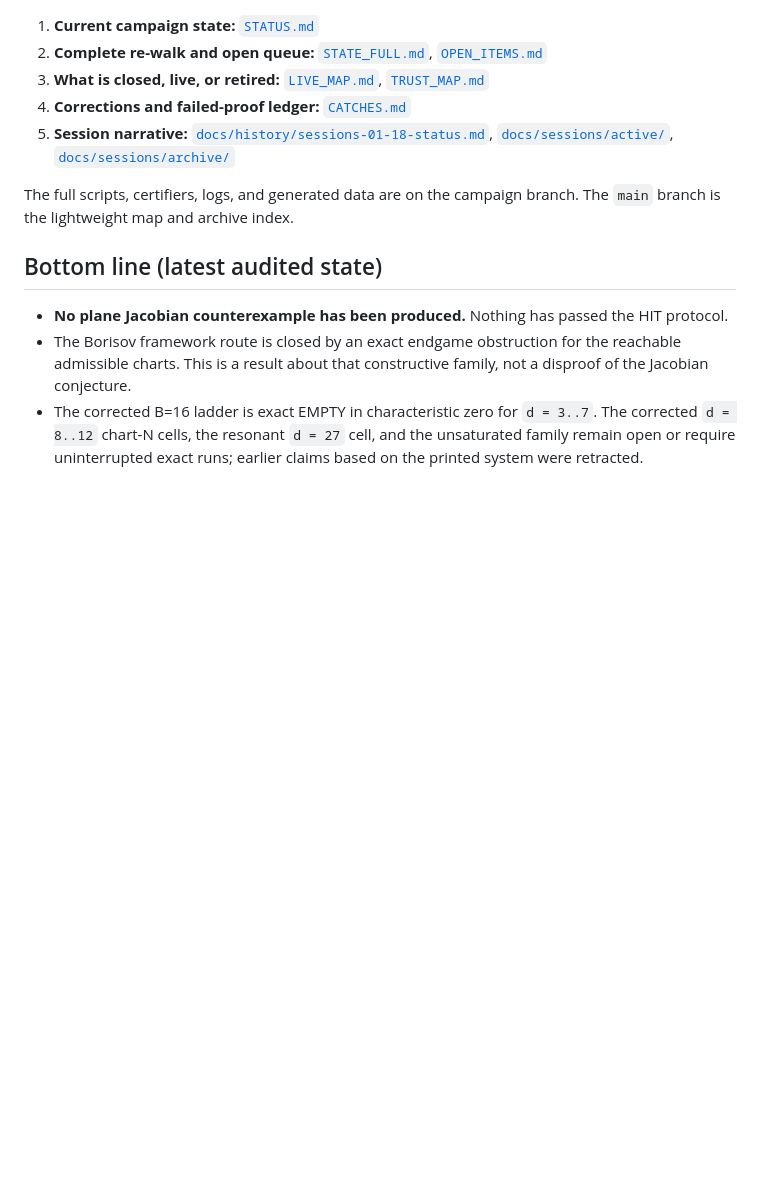
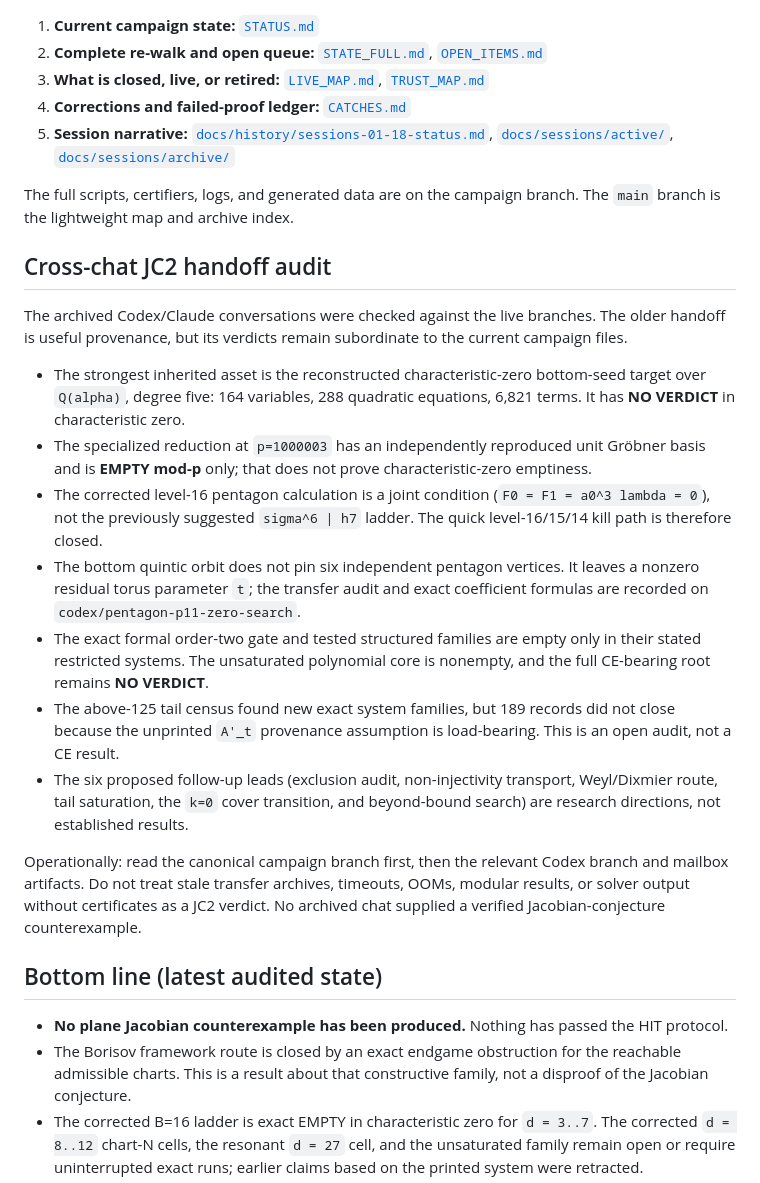
Before and after one commit to git-df-scott/jacobian_planar, a Markdown page: README.md, the part around the change. GitHub-like rendering; blank space fills up the shorter version.

```diff
--- a/README.md
+++ b/README.md
@@ -11,6 +11,20 @@ This repository is a research archive for the plane Jacobian-conjecture campaign
 5. **Session narrative:** [`docs/history/sessions-01-18-status.md`](docs/history/sessions-01-18-status.md), [`docs/sessions/active/`](docs/sessions/active/), [`docs/sessions/archive/`](docs/sessions/archive/)
 
 The full scripts, certifiers, logs, and generated data are on the campaign branch. The `main` branch is the lightweight map and archive index.
+
+## Cross-chat JC2 handoff audit
+
+The archived Codex/Claude conversations were checked against the live branches. The older handoff is useful provenance, but its verdicts remain subordinate to the current campaign files.
+
+- The strongest inherited asset is the reconstructed characteristic-zero bottom-seed target over `Q(alpha)`, degree five: 164 variables, 288 quadratic equations, 6,821 terms. It has **NO VERDICT** in characteristic zero.
+- The specialized reduction at `p=1000003` has an independently reproduced unit Gröbner basis and is **EMPTY mod-p** only; that does not prove characteristic-zero emptiness.
+- The corrected level-16 pentagon calculation is a joint condition (`F0 = F1 = a0^3 lambda = 0`), not the previously suggested `sigma^6 | h7` ladder. The quick level-16/15/14 kill path is therefore closed.
+- The bottom quintic orbit does not pin six independent pentagon vertices. It leaves a nonzero residual torus parameter `t`; the transfer audit and exact coefficient formulas are recorded on `codex/pentagon-p11-zero-search`.
+- The exact formal order-two gate and tested structured families are empty only in their stated restricted systems. The unsaturated polynomial core is nonempty, and the full CE-bearing root remains **NO VERDICT**.
+- The above-125 tail census found new exact system families, but 189 records did not close because the unprinted `A'_t` provenance assumption is load-bearing. This is an open audit, not a CE result.
+- The six proposed follow-up leads (exclusion audit, non-injectivity transport, Weyl/Dixmier route, tail saturation, the `k=0` cover transition, and beyond-bound search) are research directions, not established results.
+
+Operationally: read the canonical campaign branch first, then the relevant Codex branch and mailbox artifacts. Do not treat stale transfer archives, timeouts, OOMs, modular results, or solver output without certificates as a JC2 verdict. No archived chat supplied a verified Jacobian-conjecture counterexample.
 
 ## Bottom line (latest audited state)
 
```
